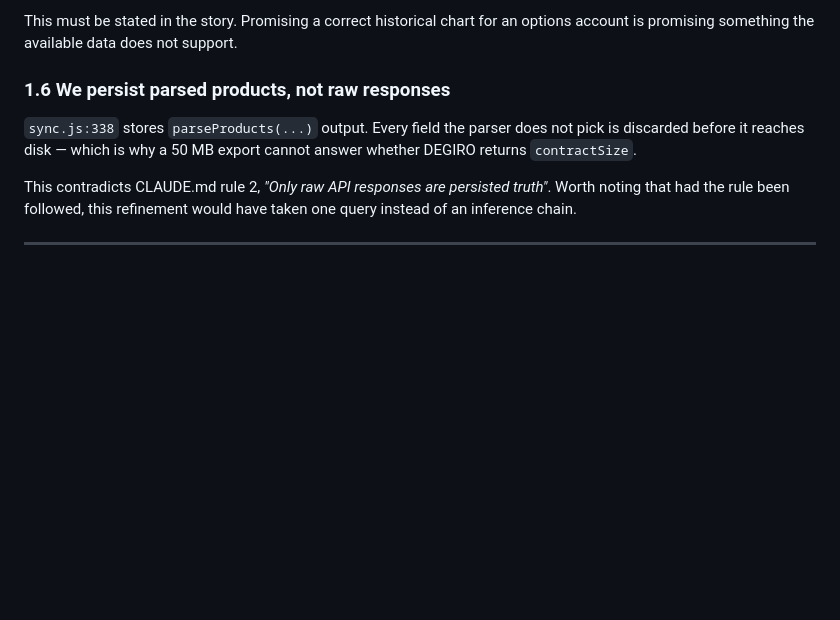
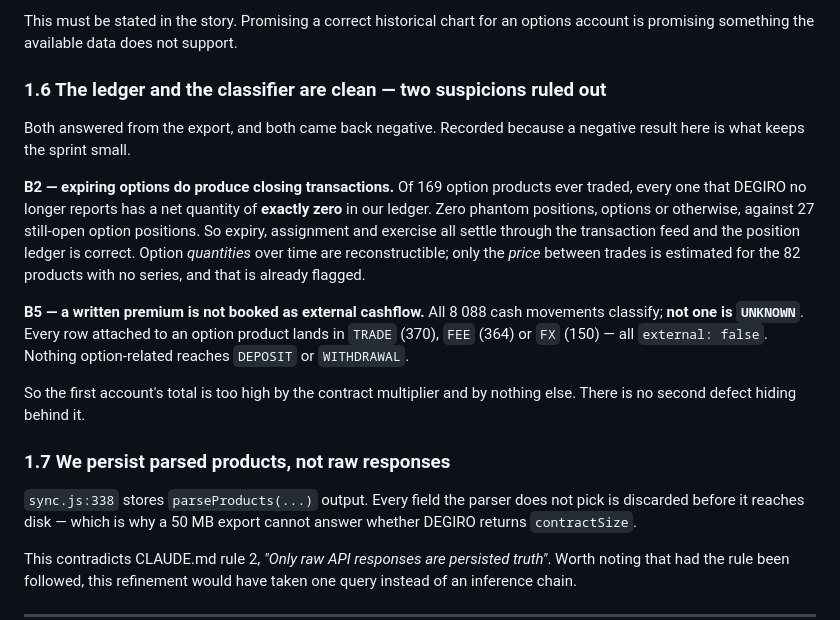
Before and after one commit to SirSquirell/Claudiclaude, a Markdown page: docs/BACKLOG.md, the part around one of its changes. GitHub-like rendering; blank space fills up the shorter version.

```diff
--- a/docs/BACKLOG.md
+++ b/docs/BACKLOG.md
@@ -106,7 +106,27 @@ data, is an open question (§3, US-03).
 This must be stated in the story. Promising a correct historical chart for an options
 account is promising something the available data does not support.
 
-### 1.6 We persist parsed products, not raw responses
+### 1.6 The ledger and the classifier are clean — two suspicions ruled out
+
+Both answered from the export, and both came back negative. Recorded because a negative
+result here is what keeps the sprint small.
+
+**B2 — expiring options do produce closing transactions.** Of 169 option products ever traded,
+every one that DEGIRO no longer reports has a net quantity of **exactly zero** in our ledger.
+Zero phantom positions, options or otherwise, against 27 still-open option positions. So expiry,
+assignment and exercise all settle through the transaction feed and the position ledger is
+correct. Option *quantities* over time are reconstructible; only the *price* between trades is
+estimated for the 82 products with no series, and that is already flagged.
+
+**B5 — a written premium is not booked as external cashflow.** All 8 088 cash movements
+classify; **not one is `UNKNOWN`**. Every row attached to an option product lands in `TRADE`
+(370), `FEE` (364) or `FX` (150) — all `external: false`. Nothing option-related reaches
+`DEPOSIT` or `WITHDRAWAL`.
+
+So the first account's total is too high by the contract multiplier and by nothing else. There is no second
+defect hiding behind it.
+
+### 1.7 We persist parsed products, not raw responses
 
 `sync.js:338` stores `parseProducts(...)` output. Every field the parser does not pick is
 discarded before it reaches disk — which is why a 50 MB export cannot answer whether DEGIRO
```
Also changed, not shown: other parts of docs/BACKLOG.md (+52 -12 lines).
